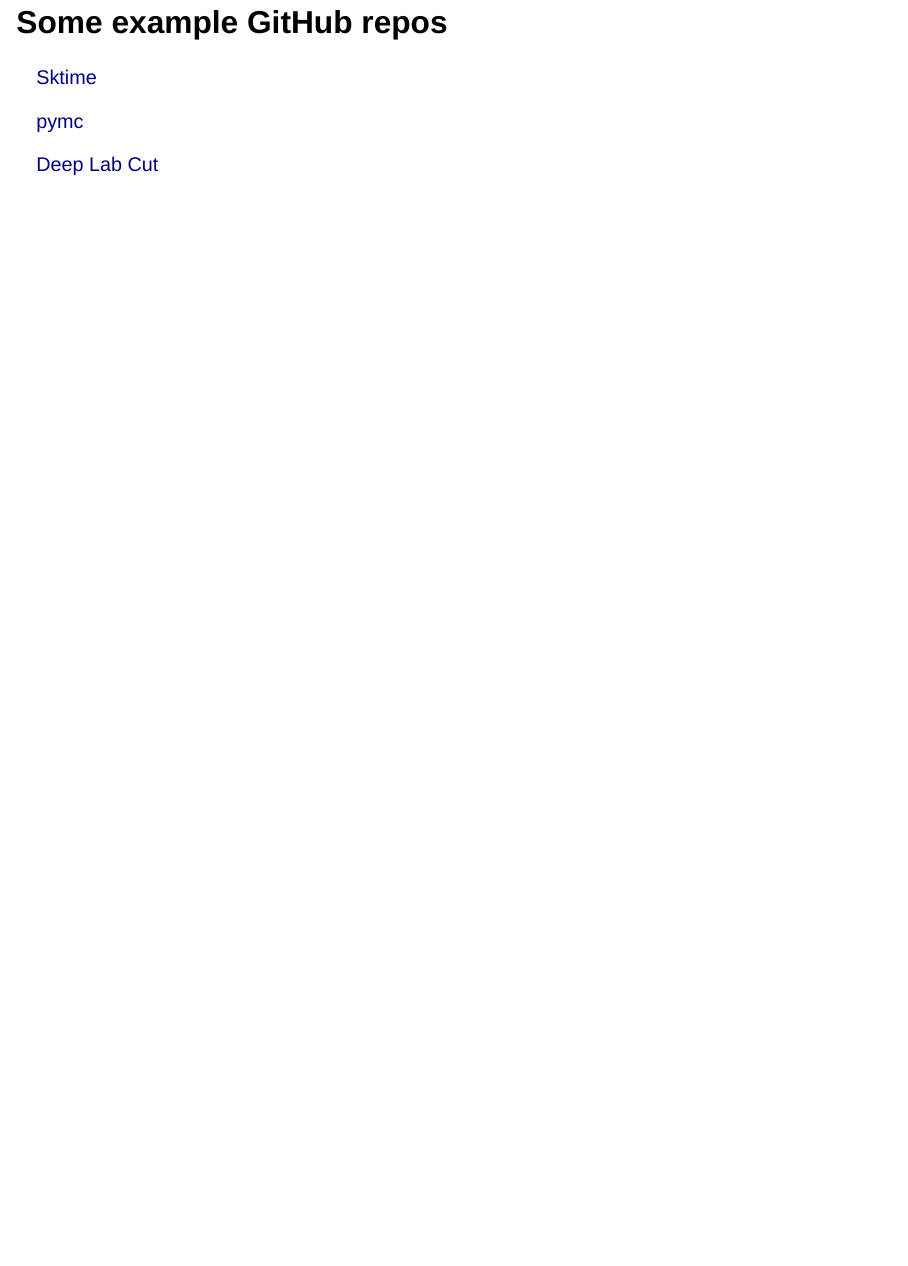
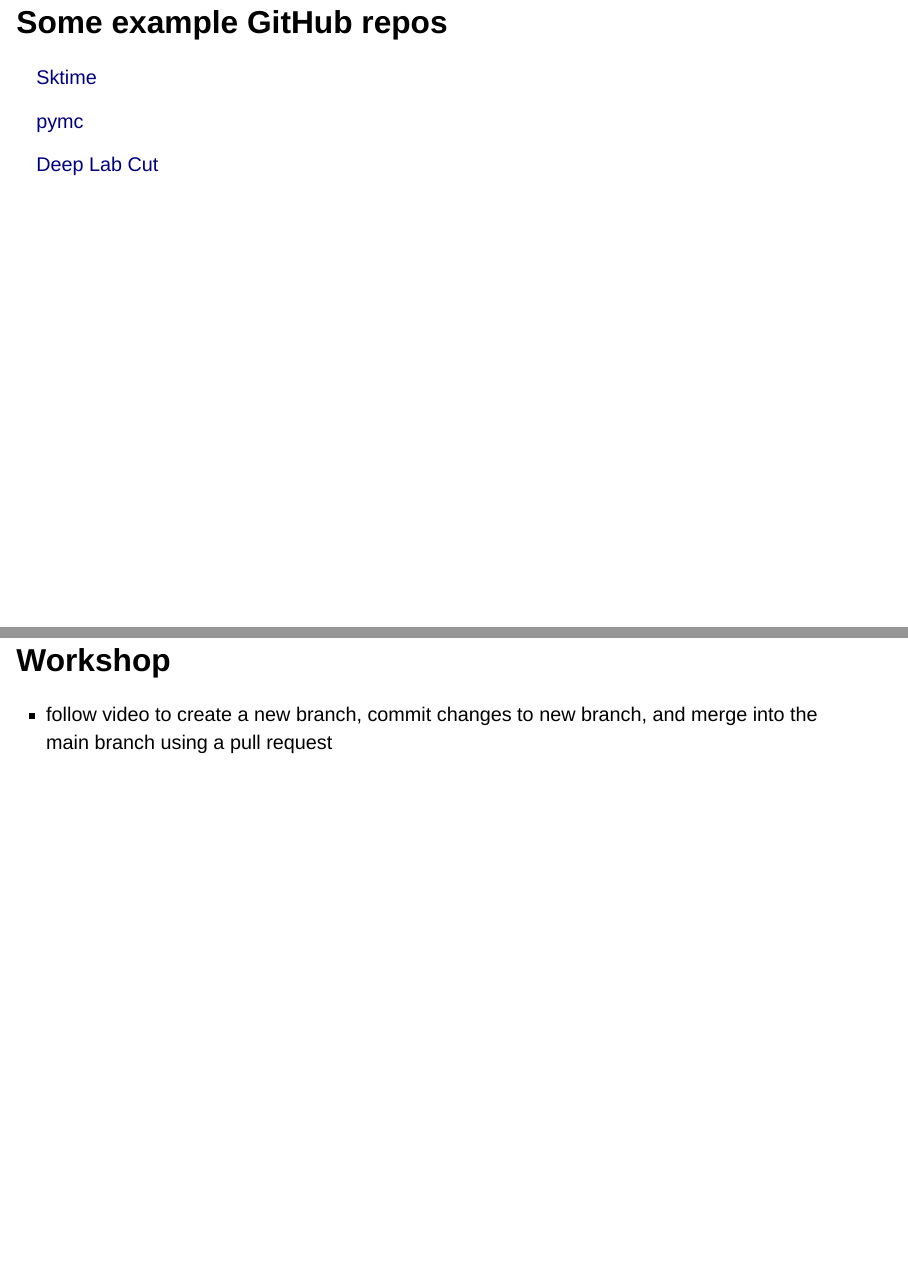
Before and after one commit to TomSha/git_cop_presentation, a Quarto document (github_presentation.qmd): page 17 of 17 before the commit and pages 17 and 18 of 18 after it, the two joined at a grey line. Rendered offline with R 4.5, knitr and Pandoc in place of Quarto, with nearby package versions; drawn as Slidy slides in place of the format the file asks for.

Commit message:
added workshop slides

```diff
--- a/github_presentation.qmd
+++ b/github_presentation.qmd
@@ -155,3 +155,7 @@
 [pymc](https://github.com/pymc-devs/pymc)
 
 [Deep Lab Cut](https://github.com/DeepLabCut/DeepLabCut)
+
+## Workshop
+
+- follow video to create a new branch, commit changes to new branch, and merge into the main branch using a pull request
```
